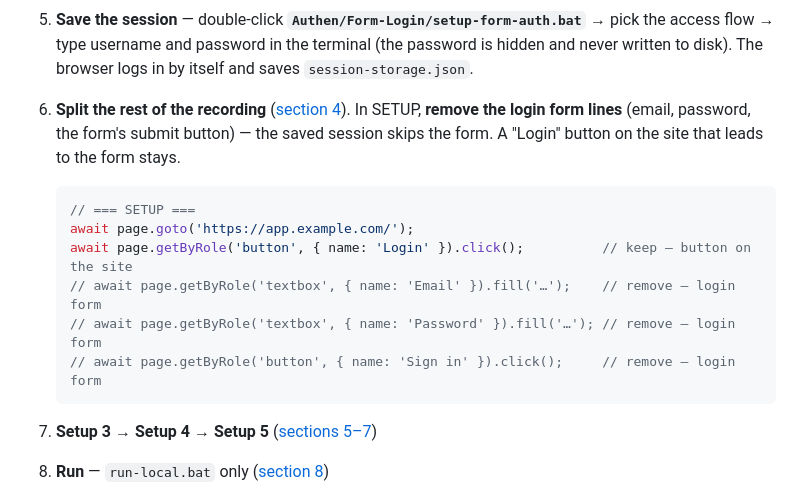
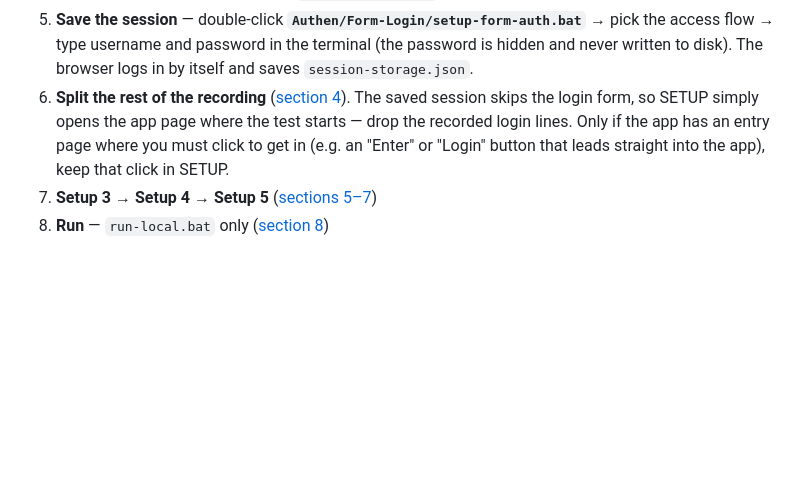
Before and after one commit to CxllmxZ/ttest-playwright, a Markdown page: doc/GUIDE.md, the part around the change. GitHub-like rendering; blank space fills up the shorter version.

````diff
--- a/doc/GUIDE.md
+++ b/doc/GUIDE.md
@@ -162,16 +162,7 @@ Test-Local/<Project>/<AccessFlow>/_login/
 4. **Setup 2** — `Ctrl+Shift+P` → **Run Task** → **Setup 2 — Form login** → project / access flow → where the app keeps its login ([how to choose](#cookies-or-sessionstorage)).
    It writes `login.setup.ts` with the username and password replaced by variables, then **clears `login-locators.ts`**, so the real values do not stay on disk.
 5. **Save the session** — double-click **`Authen/Form-Login/setup-form-auth.bat`** → pick the access flow → type username and password in the terminal (the password is hidden and never written to disk). The browser logs in by itself and saves `session-storage.json`.
-6. **Split the rest of the recording** ([section 4](#4-split-the-recording-into-_flows-and-_locators)). In SETUP, **remove the login form lines** (email, password, the form's submit button) — the saved session skips the form. A "Login" button on the site that leads to the form stays.
-
-   ```typescript
-   // === SETUP ===
-   await page.goto('https://app.example.com/');
-   await page.getByRole('button', { name: 'Login' }).click();          // keep — button on the site
-   // await page.getByRole('textbox', { name: 'Email' }).fill('…');    // remove — login form
-   // await page.getByRole('textbox', { name: 'Password' }).fill('…'); // remove — login form
-   // await page.getByRole('button', { name: 'Sign in' }).click();     // remove — login form
-   ```
+6. **Split the rest of the recording** ([section 4](#4-split-the-recording-into-_flows-and-_locators)). The saved session skips the login form, so SETUP simply opens the app page where the test starts — drop the recorded login lines. Only if the app has an entry page where you must click to get in (e.g. an "Enter" or "Login" button that leads straight into the app), keep that click in SETUP.
 7. **Setup 3 → Setup 4 → Setup 5** ([sections 5–7](#5-setup-3--locators))
 8. **Run** — `run-local.bat` only ([section 8](#8-run-the-tests))
 
````
Also changed, not shown: doc/GUIDE.th.md (+1 -10 lines).
